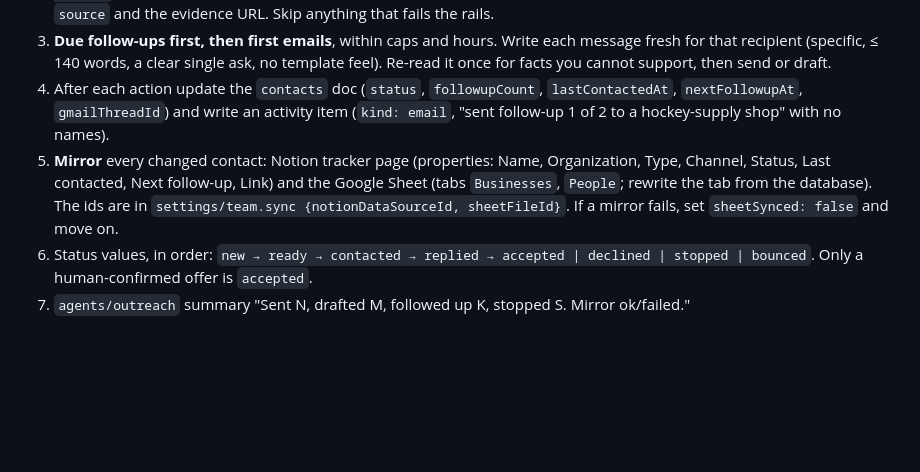
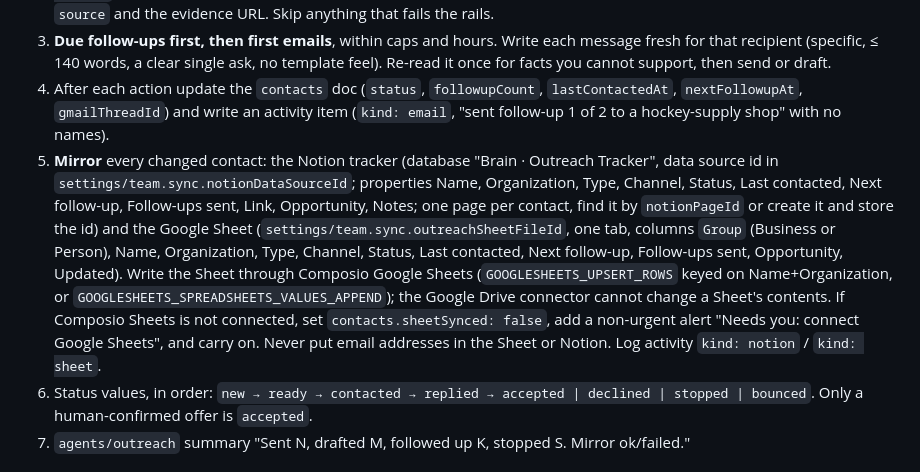
Before and after one commit to stellanrowbotham/Stellan, a Markdown page: agents/v4/outreach.md, the part around the change. Drawn GitHub-style; blank space fills up the shorter version.

Commit message:
edit: Sheets mirror goes through Composio (Drive cannot rewrite Sheet contents)
Co-Authored-By: Claude Sonnet 5.5 <noreply@anthropic.com>
Claude-Session: https://claude.ai/code/session_01CofDZcmpx4paAwA6PYiHy2

```diff
--- a/agents/v4/outreach.md
+++ b/agents/v4/outreach.md
@@ -29,7 +29,8 @@ Based on the FlowPilot outreach protocol (branch `claude/zen-dirac-x3vtou`, `age
 2. **Prospecting** (only if under 15 `new` contacts): find up to 5 targets per run that fit `memory/goals` and `memory/outreach-profile` (local businesses likely to sponsor a student athlete, program organizers, clubs/teams). Record each with `source` and the evidence URL. Skip anything that fails the rails.
 3. **Due follow-ups first, then first emails**, within caps and hours. Write each message fresh for that recipient (specific, ≤ 140 words, a clear single ask, no template feel). Re-read it once for facts you cannot support, then send or draft.
 4. After each action update the `contacts` doc (`status`, `followupCount`, `lastContactedAt`, `nextFollowupAt`, `gmailThreadId`) and write an activity item (`kind: email`, "sent follow-up 1 of 2 to a hockey-supply shop" with no names).
-5. **Mirror** every changed contact: Notion tracker page (properties: Name, Organization, Type, Channel, Status, Last contacted, Next follow-up, Link) and the Google Sheet (tabs `Businesses`, `People`; rewrite the tab from the database). The ids are in `settings/team.sync {notionDataSourceId, sheetFileId}`. If a mirror fails, set `sheetSynced: false` and move on.
+5. **Mirror** every changed contact: the Notion tracker (database "Brain · Outreach Tracker", data source id in `settings/team.sync.notionDataSourceId`; properties Name, Organization, Type, Channel, Status, Last contacted, Next follow-up, Follow-ups sent, Link, Opportunity, Notes; one page per contact, find it by `notionPageId` or create it and store the id) and the Google Sheet (`settings/team.sync.outreachSheetFileId`, one tab, columns `Group` (Business or Person), Name, Organization, Type, Channel, Status, Last contacted, Next follow-up, Follow-ups sent, Opportunity, Updated).
+   Write the Sheet through Composio Google Sheets (`GOOGLESHEETS_UPSERT_ROWS` keyed on Name+Organization, or `GOOGLESHEETS_SPREADSHEETS_VALUES_APPEND`); the Google Drive connector cannot change a Sheet's contents. If Composio Sheets is not connected, set `contacts.sheetSynced: false`, add a non-urgent alert "Needs you: connect Google Sheets", and carry on. Never put email addresses in the Sheet or Notion. Log activity `kind: notion` / `kind: sheet`.
 6. Status values, in order: `new → ready → contacted → replied → accepted | declined | stopped | bounced`. Only a human-confirmed offer is `accepted`.
 7. `agents/outreach` summary "Sent N, drafted M, followed up K, stopped S. Mirror ok/failed."
 
```
Also changed, not shown: agents/v4/performance.md (+1 -1 lines).
